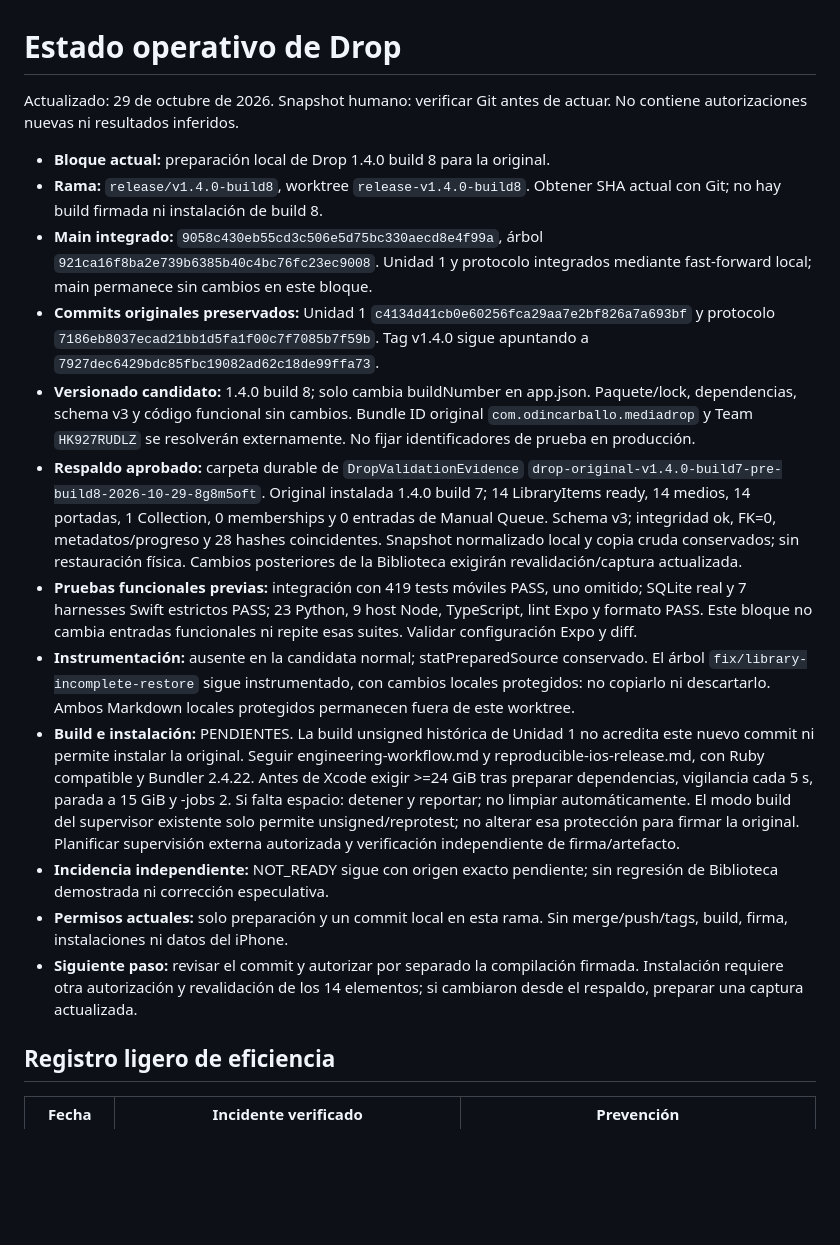
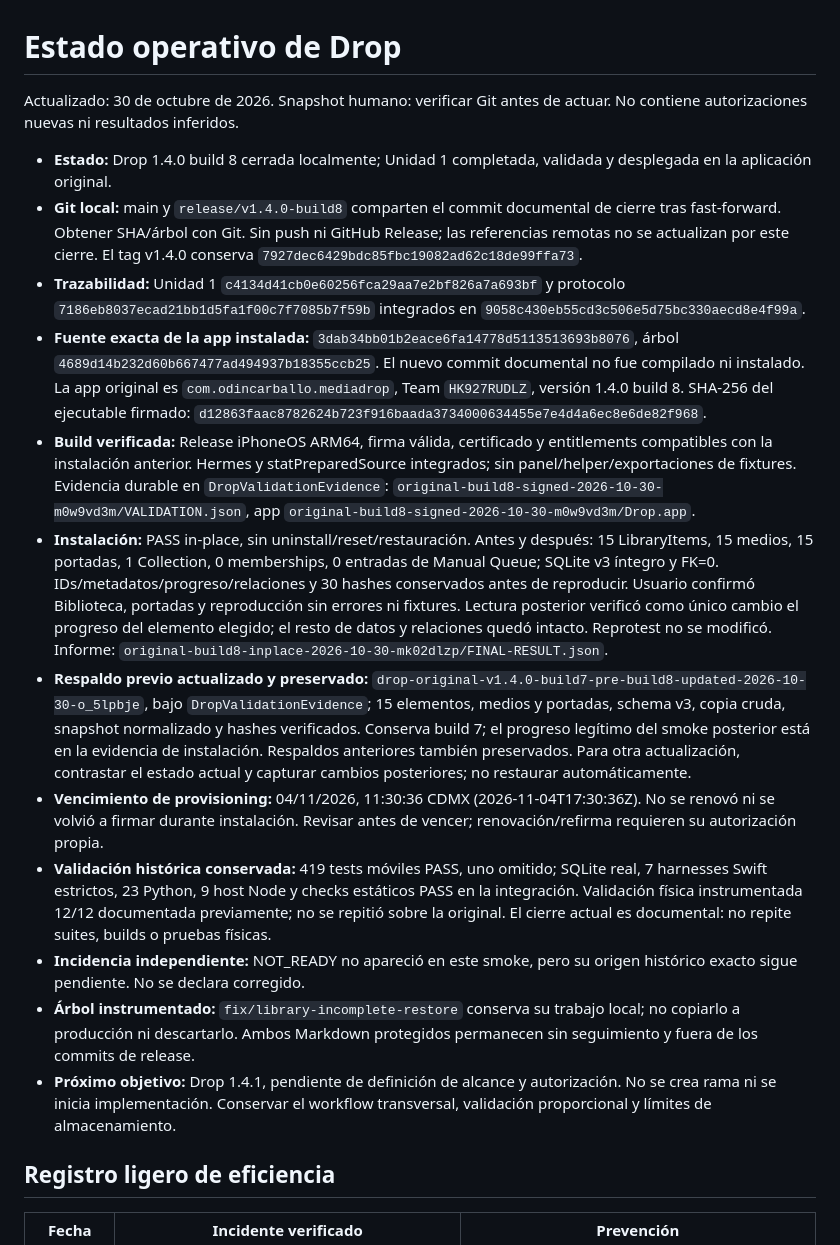
Before and after one commit to odincarballo/Drop, a Markdown page: docs/engineering-state.md, the part around the change. GitHub-like rendering; blank space fills up the shorter version.

Commit message:
docs(release): close Drop 1.4.0 build 8

```diff
--- a/docs/engineering-state.md
+++ b/docs/engineering-state.md
@@ -1,53 +1,61 @@
 # Estado operativo de Drop
 
-Actualizado: 29 de octubre de 2026. Snapshot humano: verificar Git antes de actuar.
+Actualizado: 30 de octubre de 2026. Snapshot humano: verificar Git antes de actuar.
 No contiene autorizaciones nuevas ni resultados inferidos.
 
-- **Bloque actual:** preparación local de Drop 1.4.0 build 8 para la original.
-- **Rama:** `release/v1.4.0-build8`, worktree `release-v1.4.0-build8`.
-  Obtener SHA actual con Git; no hay build firmada ni instalación de build 8.
-- **Main integrado:** `9058c430eb55cd3c506e5d75bc330aecd8e4f99a`, árbol
-  `921ca16f8ba2e739b6385b40c4bc76fc23ec9008`. Unidad 1 y protocolo integrados
-  mediante fast-forward local; main permanece sin cambios en este bloque.
-- **Commits originales preservados:** Unidad 1
-  `c4134d41cb0e60256fca29aa7e2bf826a7a693bf` y protocolo
-  `7186eb8037ecad21bb1d5fa1f00c7f7085b7f59b`.
-  Tag v1.4.0 sigue apuntando a `7927dec6429bdc85fbc19082ad62c18de99ffa73`.
-- **Versionado candidato:** 1.4.0 build 8; solo cambia buildNumber en app.json.
-  Paquete/lock, dependencias, schema v3 y código funcional sin cambios.
-  Bundle ID original `com.odincarballo.mediadrop` y Team `HK927RUDLZ` se
-  resolverán externamente. No fijar identificadores de prueba en producción.
-- **Respaldo aprobado:** carpeta durable de `DropValidationEvidence`
-  `drop-original-v1.4.0-build7-pre-build8-2026-10-29-8g8m5oft`.
-  Original instalada 1.4.0 build 7; 14 LibraryItems ready, 14 medios,
-  14 portadas, 1 Collection, 0 memberships y 0 entradas de Manual Queue.
-  Schema v3; integridad ok, FK=0, metadatos/progreso y 28 hashes coincidentes.
-  Snapshot normalizado local y copia cruda conservados; sin restauración física.
-  Cambios posteriores de la Biblioteca exigirán revalidación/captura actualizada.
-- **Pruebas funcionales previas:** integración con 419 tests móviles PASS,
-  uno omitido; SQLite real y 7 harnesses Swift estrictos PASS; 23 Python,
-  9 host Node, TypeScript, lint Expo y formato PASS. Este bloque no cambia
-  entradas funcionales ni repite esas suites. Validar configuración Expo y diff.
-- **Instrumentación:** ausente en la candidata normal; statPreparedSource
-  conservado. El árbol `fix/library-incomplete-restore` sigue instrumentado,
-  con cambios locales protegidos: no copiarlo ni descartarlo. Ambos Markdown
-  locales protegidos permanecen fuera de este worktree.
-- **Build e instalación:** PENDIENTES. La build unsigned histórica de Unidad 1
-  no acredita este nuevo commit ni permite instalar la original.
-  Seguir engineering-workflow.md y reproducible-ios-release.md, con Ruby
-  compatible y Bundler 2.4.22. Antes de Xcode exigir >=24 GiB tras preparar
-  dependencias, vigilancia cada 5 s, parada a 15 GiB y -jobs 2.
-  Si falta espacio: detener y reportar; no limpiar automáticamente.
-  El modo build del supervisor existente solo permite unsigned/reprotest;
-  no alterar esa protección para firmar la original. Planificar supervisión
-  externa autorizada y verificación independiente de firma/artefacto.
-- **Incidencia independiente:** NOT_READY sigue con origen exacto pendiente;
-  sin regresión de Biblioteca demostrada ni corrección especulativa.
-- **Permisos actuales:** solo preparación y un commit local en esta rama.
-  Sin merge/push/tags, build, firma, instalaciones ni datos del iPhone.
-- **Siguiente paso:** revisar el commit y autorizar por separado la compilación
-  firmada. Instalación requiere otra autorización y revalidación de los 14
-  elementos; si cambiaron desde el respaldo, preparar una captura actualizada.
+- **Estado:** Drop 1.4.0 build 8 cerrada localmente; Unidad 1 completada,
+  validada y desplegada en la aplicación original.
+- **Git local:** main y `release/v1.4.0-build8` comparten el commit documental
+  de cierre tras fast-forward. Obtener SHA/árbol con Git. Sin push ni GitHub
+  Release; las referencias remotas no se actualizan por este cierre.
+  El tag v1.4.0 conserva `7927dec6429bdc85fbc19082ad62c18de99ffa73`.
+- **Trazabilidad:** Unidad 1 `c4134d41cb0e60256fca29aa7e2bf826a7a693bf`
+  y protocolo `7186eb8037ecad21bb1d5fa1f00c7f7085b7f59b` integrados en
+  `9058c430eb55cd3c506e5d75bc330aecd8e4f99a`.
+- **Fuente exacta de la app instalada:**
+  `3dab34bb01b2eace6fa14778d5113513693b8076`, árbol
+  `4689d14b232d60b667477ad494937b18355ccb25`.
+  El nuevo commit documental no fue compilado ni instalado. La app original
+  es `com.odincarballo.mediadrop`, Team `HK927RUDLZ`, versión 1.4.0 build 8.
+  SHA-256 del ejecutable firmado:
+  `d12863faac8782624b723f916baada3734000634455e7e4d4a6ec8e6de82f968`.
+- **Build verificada:** Release iPhoneOS ARM64, firma válida, certificado y
+  entitlements compatibles con la instalación anterior. Hermes y
+  statPreparedSource integrados; sin panel/helper/exportaciones de fixtures.
+  Evidencia durable en `DropValidationEvidence`:
+  `original-build8-signed-2026-10-30-m0w9vd3m/VALIDATION.json`,
+  app `original-build8-signed-2026-10-30-m0w9vd3m/Drop.app`.
+- **Instalación:** PASS in-place, sin uninstall/reset/restauración. Antes y
+  después: 15 LibraryItems, 15 medios, 15 portadas, 1 Collection,
+  0 memberships, 0 entradas de Manual Queue; SQLite v3 íntegro y FK=0.
+  IDs/metadatos/progreso/relaciones y 30 hashes conservados antes de reproducir.
+  Usuario confirmó Biblioteca, portadas y reproducción sin errores ni fixtures.
+  Lectura posterior verificó como único cambio el progreso del elemento elegido;
+  el resto de datos y relaciones quedó intacto. Reprotest no se modificó.
+  Informe: `original-build8-inplace-2026-10-30-mk02dlzp/FINAL-RESULT.json`.
+- **Respaldo previo actualizado y preservado:**
+  `drop-original-v1.4.0-build7-pre-build8-updated-2026-10-30-o_5lpbje`,
+  bajo `DropValidationEvidence`; 15 elementos, medios y portadas, schema v3,
+  copia cruda, snapshot normalizado y hashes verificados. Conserva build 7;
+  el progreso legítimo del smoke posterior está en la evidencia de instalación.
+  Respaldos anteriores también preservados. Para otra actualización, contrastar
+  el estado actual y capturar cambios posteriores; no restaurar automáticamente.
+- **Vencimiento de provisioning:** 04/11/2026, 11:30:36 CDMX
+  (2026-11-04T17:30:36Z). No se renovó ni se volvió a firmar durante instalación.
+  Revisar antes de vencer; renovación/refirma requieren su autorización propia.
+- **Validación histórica conservada:** 419 tests móviles PASS, uno omitido;
+  SQLite real, 7 harnesses Swift estrictos, 23 Python, 9 host Node y checks
+  estáticos PASS en la integración. Validación física instrumentada 12/12
+  documentada previamente; no se repitió sobre la original. El cierre actual
+  es documental: no repite suites, builds o pruebas físicas.
+- **Incidencia independiente:** NOT_READY no apareció en este smoke, pero su
+  origen histórico exacto sigue pendiente. No se declara corregido.
+- **Árbol instrumentado:** `fix/library-incomplete-restore` conserva su trabajo
+  local; no copiarlo a producción ni descartarlo. Ambos Markdown protegidos
+  permanecen sin seguimiento y fuera de los commits de release.
+- **Próximo objetivo:** Drop 1.4.1, pendiente de definición de alcance y
+  autorización. No se crea rama ni se inicia implementación. Conservar el
+  workflow transversal, validación proporcional y límites de almacenamiento.
 
 ## Registro ligero de eficiencia
 
```
